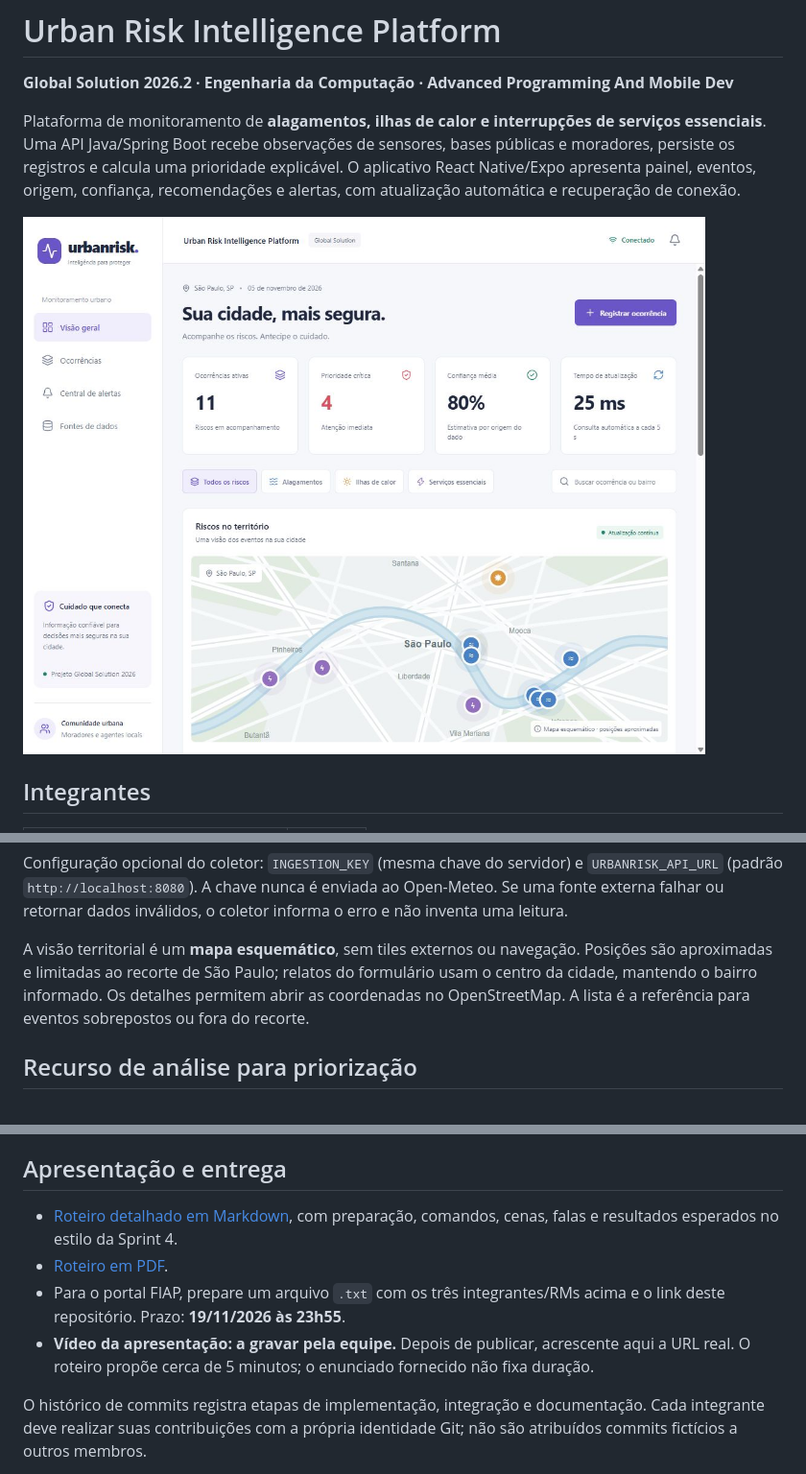
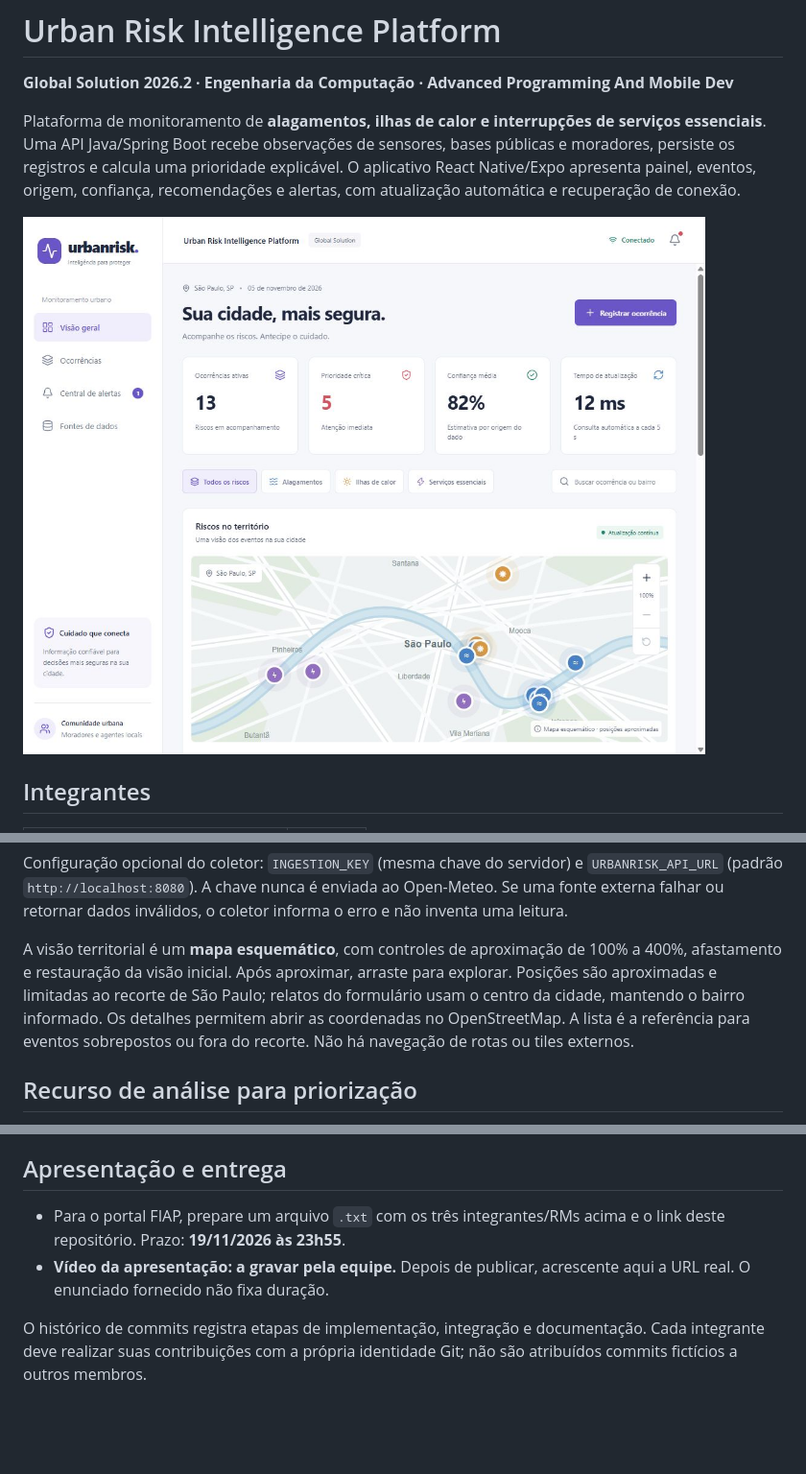
Before and after one commit to joao-baldini/GS2-Advanced-Programming-Mobile-Dev, a Markdown page: README.md, 3 parts joined by grey strips. Shown at 96% size. Drawn GitHub-style; pictures changed too: docs/screenshots/painel.png; blank space fills up the shorter version.

```diff
--- a/README.md
+++ b/README.md
@@ -130,7 +130,7 @@ O Open-Meteo fornece **estimativas de um modelo meteorológico**, não um sensor
 
 Configuração opcional do coletor: `INGESTION_KEY` (mesma chave do servidor) e `URBANRISK_API_URL` (padrão `http://localhost:8080`). A chave nunca é enviada ao Open-Meteo. Se uma fonte externa falhar ou retornar dados inválidos, o coletor informa o erro e não inventa uma leitura.
 
-A visão territorial é um **mapa esquemático**, sem tiles externos ou navegação. Posições são aproximadas e limitadas ao recorte de São Paulo; relatos do formulário usam o centro da cidade, mantendo o bairro informado. Os detalhes permitem abrir as coordenadas no OpenStreetMap. A lista é a referência para eventos sobrepostos ou fora do recorte.
+A visão territorial é um **mapa esquemático**, com controles de aproximação de 100% a 400%, afastamento e restauração da visão inicial. Após aproximar, arraste para explorar. Posições são aproximadas e limitadas ao recorte de São Paulo; relatos do formulário usam o centro da cidade, mantendo o bairro informado. Os detalhes permitem abrir as coordenadas no OpenStreetMap. A lista é a referência para eventos sobrepostos ou fora do recorte. Não há navegação de rotas ou tiles externos.
 
 ## Recurso de análise para priorização
 
@@ -214,10 +214,8 @@ O relatório de verificações e os limites de validação estão em [docs/VALID
 
 ## Apresentação e entrega
 
-- [Roteiro detalhado em Markdown](docs/ROTEIRO_APRESENTACAO.md), com preparação, comandos, cenas, falas e resultados esperados no estilo da Sprint 4.
-- [Roteiro em PDF](output/pdf/Roteiro_Global_Solution_UrbanRisk.pdf).
 - Para o portal FIAP, prepare um arquivo `.txt` com os três integrantes/RMs acima e o link deste repositório. Prazo: **19/11/2026 às 23h55**.
-- **Vídeo da apresentação: a gravar pela equipe.** Depois de publicar, acrescente aqui a URL real. O roteiro propõe cerca de 5 minutos; o enunciado fornecido não fixa duração.
+- **Vídeo da apresentação: a gravar pela equipe.** Depois de publicar, acrescente aqui a URL real. O enunciado fornecido não fixa duração.
 
 O histórico de commits registra etapas de implementação, integração e documentação. Cada integrante deve realizar suas contribuições com a própria identidade Git; não são atribuídos commits fictícios a outros membros.
 
```
Also changed, not shown: docs/ROTEIRO_APRESENTACAO.md (deleted, +0 -216 lines), docs/VALIDACAO.md (+3 -3 lines), 7 other files.
